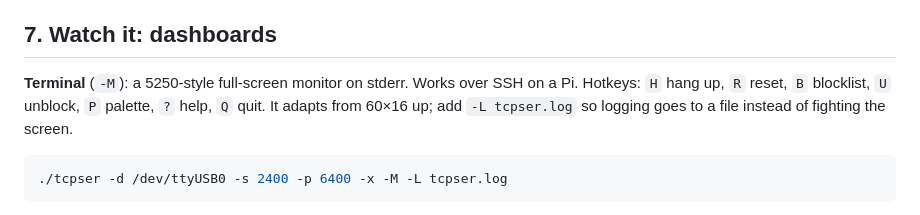
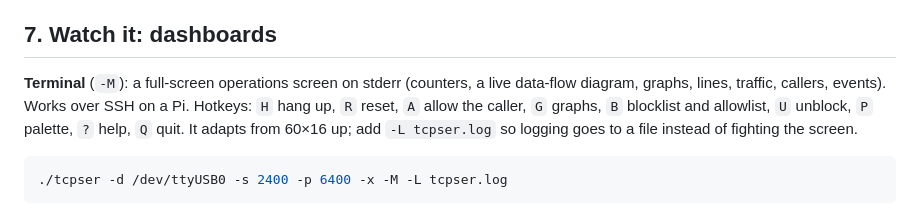
Before and after one commit to unbreached/tcpser-scene-edition, a Markdown page: docs/getting-started.md, the part around the change. Rendered like a GitHub page.

````diff
--- a/docs/getting-started.md
+++ b/docs/getting-started.md
@@ -168,9 +168,10 @@ mixed-case one.
 
 ## 7. Watch it: dashboards
 
-**Terminal** (`-M`): a 5250-style full-screen monitor on stderr. Works over SSH
-on a Pi. Hotkeys: `H` hang up, `R` reset, `B` blocklist, `U` unblock, `P`
-palette, `?` help, `Q` quit. It adapts from 60×16 up; add `-L tcpser.log` so
+**Terminal** (`-M`): a full-screen operations screen on stderr (counters, a live
+data-flow diagram, graphs, lines, traffic, callers, events). Works over SSH
+on a Pi. Hotkeys: `H` hang up, `R` reset, `A` allow the caller, `G` graphs,
+`B` blocklist and allowlist, `U` unblock, `P` palette, `?` help, `Q` quit. It adapts from 60×16 up; add `-L tcpser.log` so
 logging goes to a file instead of fighting the screen.
 
 ```bash
````
Also changed, not shown: README.md (+22 -15 lines), docs/img/terminal-dashboard.png, docs/img/terminal-graphs.png (added), 3 other files.
